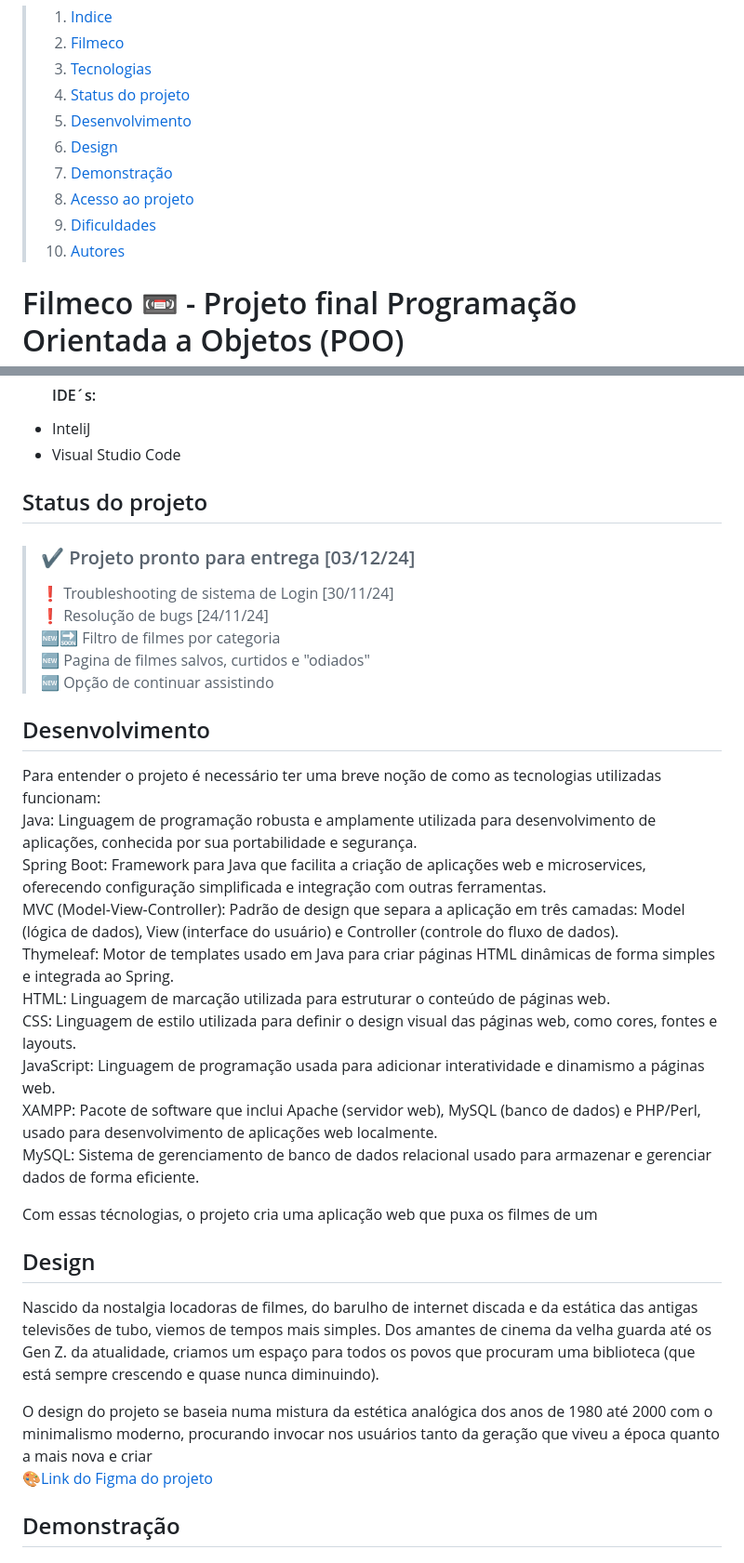
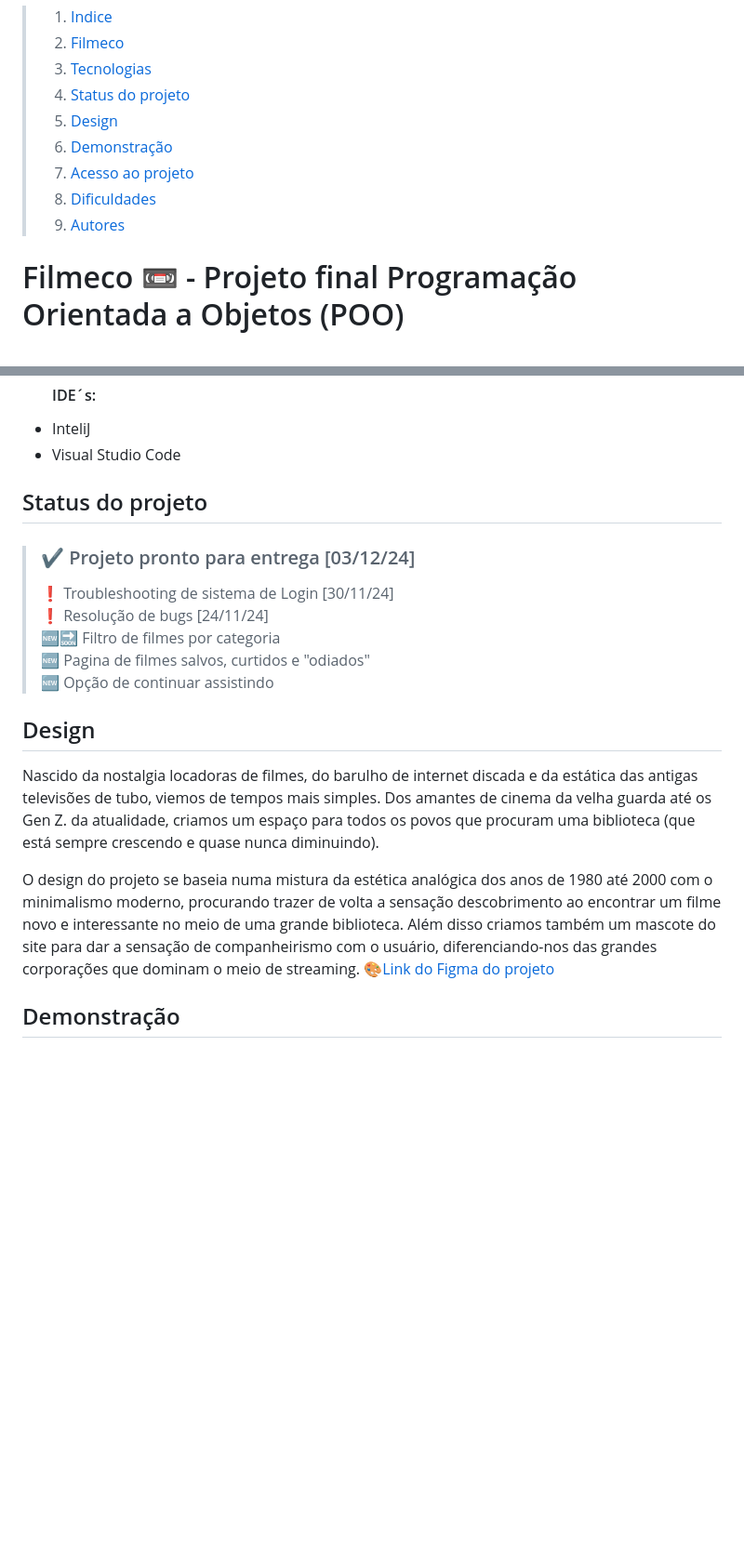
Before and after one commit to CarolTagliaferro/ProjetoFilmeco, a Markdown page: README.md, 2 parts joined by grey strips. Shown at 93% size. Drawn GitHub-style; blank space fills up the shorter version.

```diff
--- a/README.md
+++ b/README.md
@@ -4,12 +4,11 @@
  > 2. [Filmeco](#Filmeco)
  > 3. [Tecnologias](#Tecnologias)
  > 4. [Status do projeto](#Status-do-projeto)
- > 5. [Desenvolvimento](#Desenvolvimento)
- > 6. [Design](#Design)
- > 7. [Demonstração](#Demonstração)
- > 8. [Acesso ao projeto](#Acesso-ao-projeto)
- > 9. [Dificuldades](#Dificuldades)
- > 10. [Autores](#Autores)
+ > 5. [Design](#Design)
+ > 6. [Demonstração](#Demonstração)
+ > 7. [Acesso ao projeto](#Acesso-ao-projeto)
+ > 8. [Dificuldades](#Dificuldades)
+ > 9. [Autores](#Autores)
 
 
 # Filmeco :vhs:  - Projeto final Programação Orientada a Objetos (POO)  <a name="Filmeco"></a>
@@ -33,7 +32,6 @@ O site propõe um lugar sem custos e sem contas, somente sua vontade de assistir
 - Visual Studio Code
 
 
-
 ## Status do projeto
   >  ### ✔️ Projeto pronto para entrega [03/12/24]
   > ❗ Troubleshooting de sistema de Login [30/11/24]
@@ -42,24 +40,11 @@ O site propõe um lugar sem custos e sem contas, somente sua vontade de assistir
   > 🆕 Pagina de filmes salvos, curtidos e "odiados"
   > 🆕 Opção de continuar assistindo
 
-## Desenvolvimento
-Para entender o projeto é necessário ter uma breve noção de como as tecnologias utilizadas funcionam:
-Java: Linguagem de programação robusta e amplamente utilizada para desenvolvimento de aplicações, conhecida por sua portabilidade e segurança.
-Spring Boot: Framework para Java que facilita a criação de aplicações web e microservices, oferecendo configuração simplificada e integração com outras ferramentas.
-MVC (Model-View-Controller): Padrão de design que separa a aplicação em três camadas: Model (lógica de dados), View (interface do usuário) e Controller (controle do fluxo de dados).
-Thymeleaf: Motor de templates usado em Java para criar páginas HTML dinâmicas de forma simples e integrada ao Spring.
-HTML: Linguagem de marcação utilizada para estruturar o conteúdo de páginas web.
-CSS: Linguagem de estilo utilizada para definir o design visual das páginas web, como cores, fontes e layouts.
-JavaScript: Linguagem de programação usada para adicionar interatividade e dinamismo a páginas web.
-XAMPP: Pacote de software que inclui Apache (servidor web), MySQL (banco de dados) e PHP/Perl, usado para desenvolvimento de aplicações web localmente.
-MySQL: Sistema de gerenciamento de banco de dados relacional usado para armazenar e gerenciar dados de forma eficiente.
-
-Com essas técnologias, o projeto cria uma aplicação web que puxa os filmes de um
 ## Design
 Nascido da nostalgia  locadoras de filmes, do barulho de internet discada e da estática das antigas televisões de tubo, viemos de tempos mais simples. Dos amantes de cinema da velha guarda até os Gen Z. da atualidade, criamos um espaço para todos os povos que procuram uma biblioteca (que está sempre crescendo e quase nunca diminuindo).
 
-O design do projeto se baseia numa mistura da estética analógica dos anos de 1980 até 2000 com o minimalismo moderno, procurando invocar nos
-usuários tanto da geração que viveu a época quanto a mais nova e criar
+O design do projeto se baseia numa mistura da estética analógica dos anos de 1980 até 2000 com o minimalismo moderno, procurando trazer de volta a sensação descobrimento ao encontrar um filme novo e interessante
+no meio de uma grande biblioteca. Além disso criamos também um mascote do site para dar a sensação de companheirismo com o usuário, diferenciando-nos das grandes corporações que dominam o meio de streaming.
 🎨[Link do Figma do projeto](https://www.figma.com/design/Zby6c30kfou1ilKdp9E293/Filmeco?node-id=0-1&t=mlsa33K9yvtOPGI4-1)
 ## Demonstração
 
```
